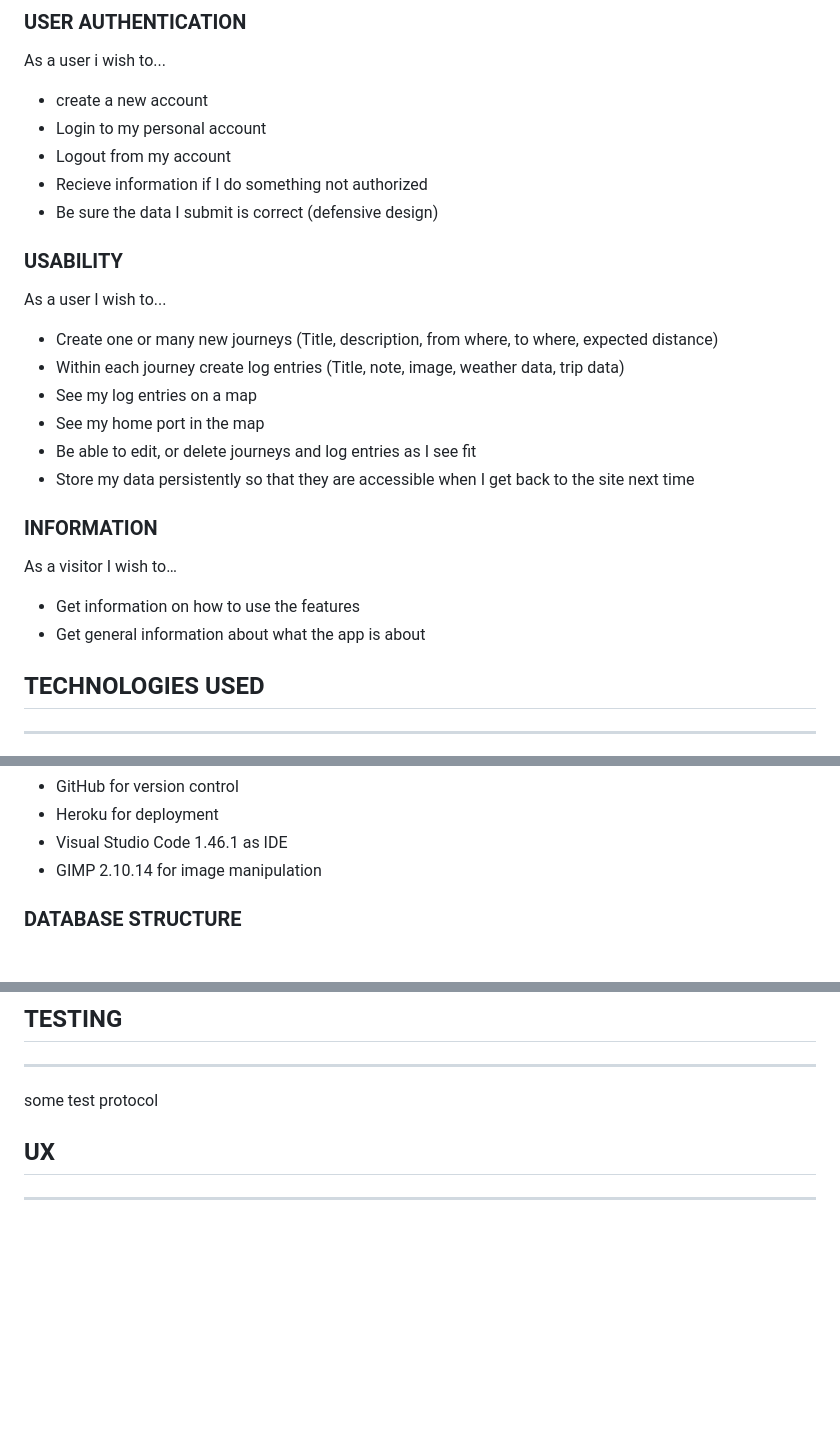
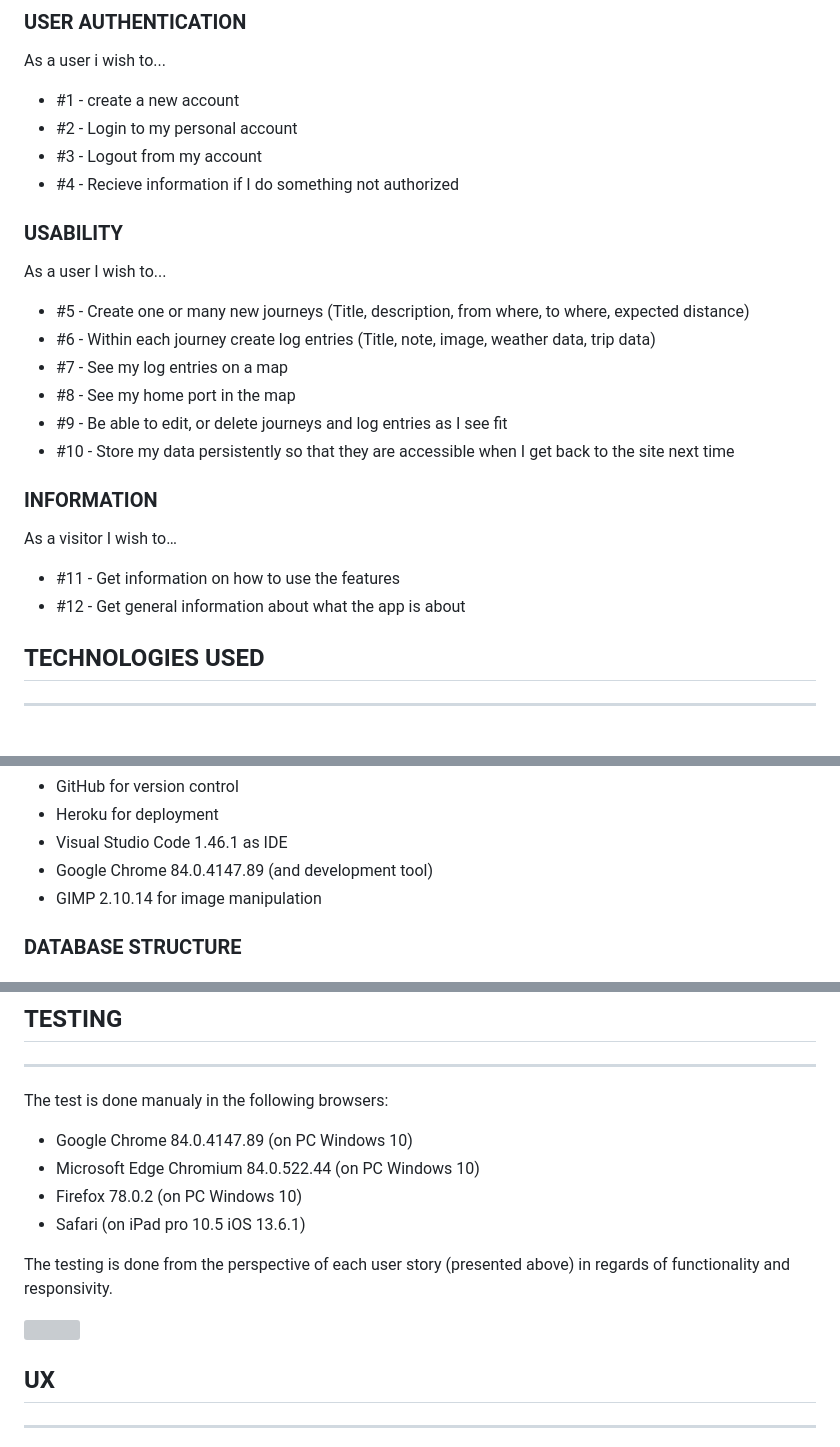
Before and after one commit to iFooledMe/Digital-Ship-Log--Code-Institute-Project-3, a Markdown page: README.md, 3 parts joined by grey strips. Drawn GitHub-style; blank space fills up the shorter version; grey boxes are pictures that could not be loaded.

Commit message:
Added test section to readme

```diff
--- a/README.md
+++ b/README.md
@@ -76,27 +76,26 @@ And the trash can icons remove either a single log entry or a complete journey w
 
 ### USER AUTHENTICATION
 As a user i wish to...
-- create a new account
-- Login to my personal account
-- Logout from my account
-- Recieve information if I do something not authorized
-- Be sure the data I submit is correct (defensive design)
+- #1 - create a new account
+- #2 - Login to my personal account
+- #3 - Logout from my account
+- #4 - Recieve information if I do something not authorized
 
 ### USABILITY
 As a user I wish to...
-- Create one or many new journeys
+- #5 - Create one or many new journeys
   (Title, description, from where, to where, expected distance)
-- Within each journey create log entries
+- #6 - Within each journey create log entries
   (Title, note, image, weather data, trip data)
-- See my log entries on a map
-- See my home port in the map
-- Be able to edit, or delete journeys and log entries as I see fit
-- Store my data persistently so that they are accessible when I get back to the site next time
+- #7 - See my log entries on a map
+- #8 - See my home port in the map
+- #9 - Be able to edit, or delete journeys and log entries as I see fit
+- #10 - Store my data persistently so that they are accessible when I get back to the site next time
 
 ### INFORMATION
 As a visitor I wish to…
-- Get information on how to use the features
-- Get general information about what the app is about
+- #11 - Get information on how to use the features
+- #12 - Get general information about what the app is about
 
 ## TECHNOLOGIES USED
 <hr>
@@ -113,6 +112,7 @@ As a visitor I wish to…
 - GitHub for version control
 - Heroku for deployment
 - Visual Studio Code 1.46.1 as IDE
+- Google Chrome 84.0.4147.89 (and development tool)
 - GIMP 2.10.14 for image manipulation
 
 ### DATABASE STRUCTURE
@@ -152,7 +152,16 @@ How to....
 
 ## TESTING
 <hr>
-some test protocol
+
+The test is done manualy in the following browsers:
+- Google Chrome 84.0.4147.89 (on PC Windows 10)
+- Microsoft Edge Chromium 84.0.522.44 (on PC Windows 10)
+- Firefox 78.0.2 (on PC Windows 10)
+- Safari (on iPad pro 10.5 iOS 13.6.1)
+
+The testing is done from the perspective of each user story (presented above) in regards of functionality and responsivity.
+
+<img src="static.img/readme/test.png">
 
 ## UX
 <hr>
```
Also changed, not shown: static/img/readme/test.png (added), 2 other files.
